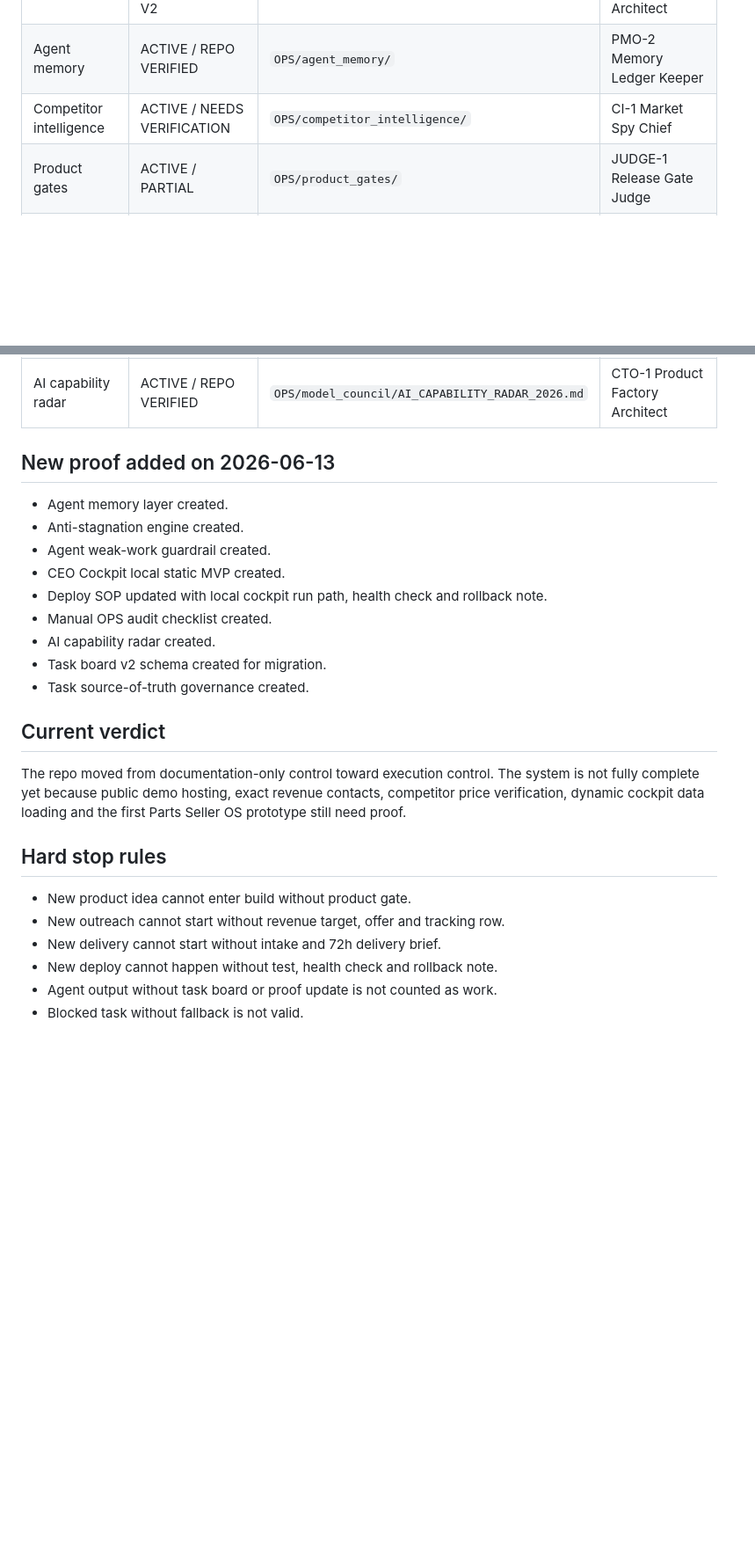
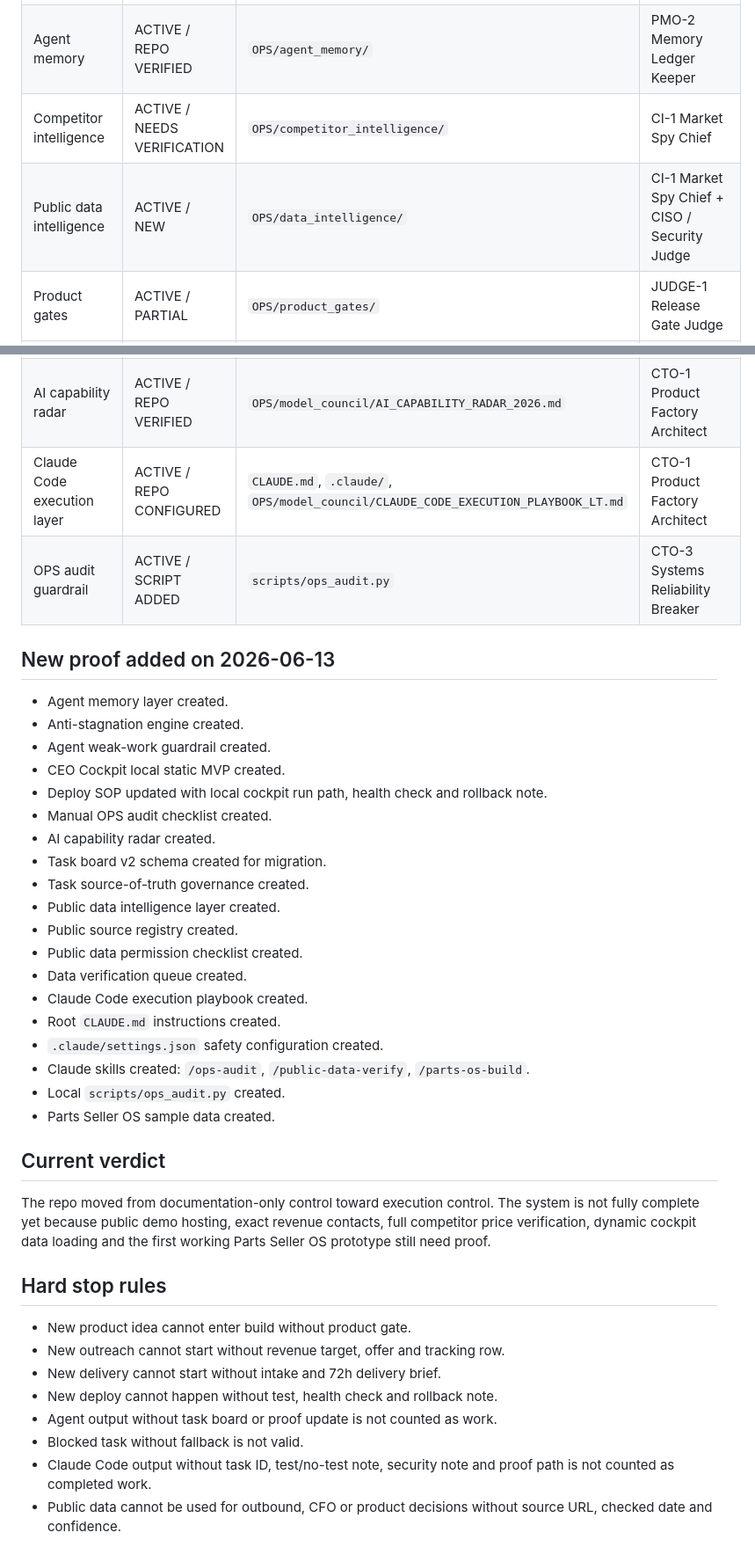
Before and after one commit to mbcarbody-cmd/ai-business-factory, a Markdown page: OPS/CORE_OS_STATUS.md, 2 parts joined by grey strips. Shown at 88% size. Rendered like a GitHub page; blank space fills up the shorter version.

Commit message:
Update core OS status with Claude Code and data intelligence

```diff
--- a/OPS/CORE_OS_STATUS.md
+++ b/OPS/CORE_OS_STATUS.md
@@ -34,6 +34,7 @@ Primary proof: `OPS/operating_loops/ANTI_STAGNATION_ENGINE.md`.
 | Task board | ACTIVE / MIGRATING TO V2 | `OPS/task_board.json`, `OPS/task_board_v2.json` | COO-1 Execution Architect |
 | Agent memory | ACTIVE / REPO VERIFIED | `OPS/agent_memory/` | PMO-2 Memory Ledger Keeper |
 | Competitor intelligence | ACTIVE / NEEDS VERIFICATION | `OPS/competitor_intelligence/` | CI-1 Market Spy Chief |
+| Public data intelligence | ACTIVE / NEW | `OPS/data_intelligence/` | CI-1 Market Spy Chief + CISO / Security Judge |
 | Product gates | ACTIVE / PARTIAL | `OPS/product_gates/` | JUDGE-1 Release Gate Judge |
 | Deploy loop | ACTIVE / LOCAL VERIFIED | `OPS/deploy_loop/` | CTO-2 DevOps Commander |
 | QA critic layer | ACTIVE / PARTIAL | `OPS/qa/` | CTO-3 Systems Reliability Breaker |
@@ -42,6 +43,8 @@ Primary proof: `OPS/operating_loops/ANTI_STAGNATION_ENGINE.md`.
 | Delivery layer | ACTIVE / WAITING FOR PILOT | `OPS/delivery/` | DELIVERY-2 72h Delivery Captain |
 | Marketplace roadmap | ACTIVE / BUILD NEXT | `OPS/marketplace/` | MARKET-1 Marketplace General Manager |
 | AI capability radar | ACTIVE / REPO VERIFIED | `OPS/model_council/AI_CAPABILITY_RADAR_2026.md` | CTO-1 Product Factory Architect |
+| Claude Code execution layer | ACTIVE / REPO CONFIGURED | `CLAUDE.md`, `.claude/`, `OPS/model_council/CLAUDE_CODE_EXECUTION_PLAYBOOK_LT.md` | CTO-1 Product Factory Architect |
+| OPS audit guardrail | ACTIVE / SCRIPT ADDED | `scripts/ops_audit.py` | CTO-3 Systems Reliability Breaker |
 
 ## New proof added on 2026-06-13
 
@@ -54,10 +57,20 @@ Primary proof: `OPS/operating_loops/ANTI_STAGNATION_ENGINE.md`.
 - AI capability radar created.
 - Task board v2 schema created for migration.
 - Task source-of-truth governance created.
+- Public data intelligence layer created.
+- Public source registry created.
+- Public data permission checklist created.
+- Data verification queue created.
+- Claude Code execution playbook created.
+- Root `CLAUDE.md` instructions created.
+- `.claude/settings.json` safety configuration created.
+- Claude skills created: `/ops-audit`, `/public-data-verify`, `/parts-os-build`.
+- Local `scripts/ops_audit.py` created.
+- Parts Seller OS sample data created.
 
 ## Current verdict
 
-The repo moved from documentation-only control toward execution control. The system is not fully complete yet because public demo hosting, exact revenue contacts, competitor price verification, dynamic cockpit data loading and the first Parts Seller OS prototype still need proof.
+The repo moved from documentation-only control toward execution control. The system is not fully complete yet because public demo hosting, exact revenue contacts, full competitor price verification, dynamic cockpit data loading and the first working Parts Seller OS prototype still need proof.
 
 ## Hard stop rules
 
@@ -67,3 +80,5 @@ The repo moved from documentation-only control toward execution control. The sys
 - New deploy cannot happen without test, health check and rollback note.
 - Agent output without task board or proof update is not counted as work.
 - Blocked task without fallback is not valid.
+- Claude Code output without task ID, test/no-test note, security note and proof path is not counted as completed work.
+- Public data cannot be used for outbound, CFO or product decisions without source URL, checked date and confidence.
```
